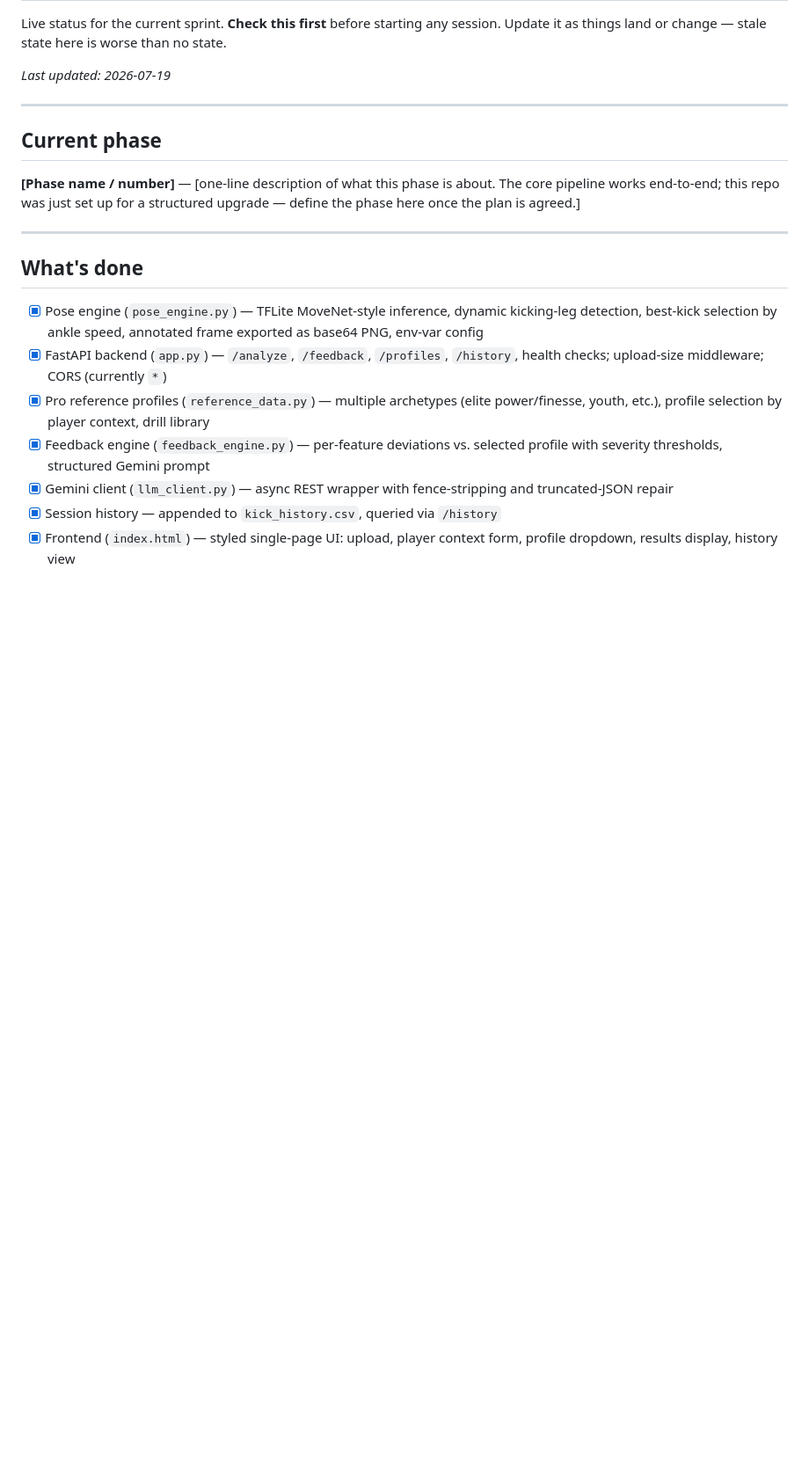
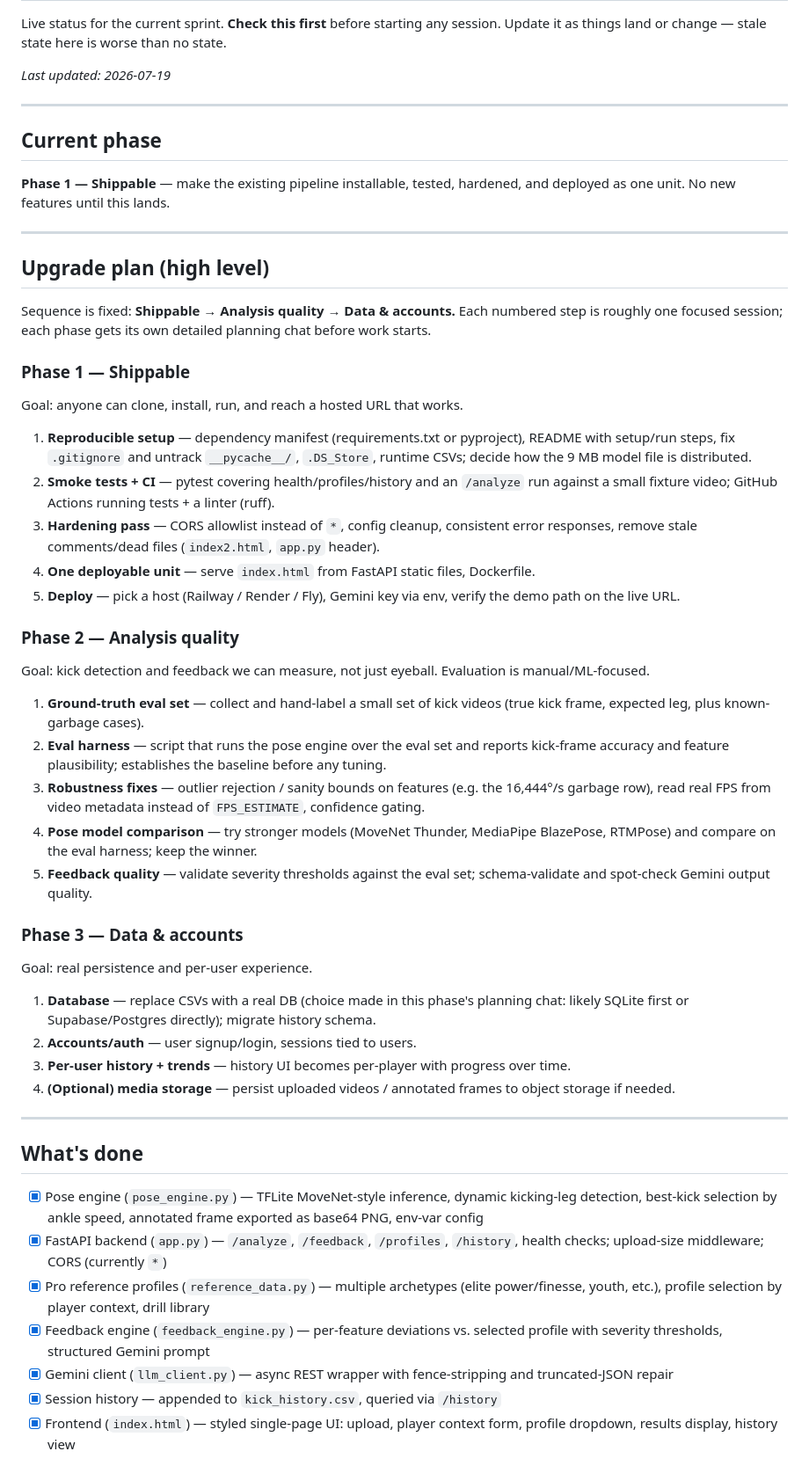
Before and after one commit to OkayWheresAamir/kickcoach-2, a Markdown page: docs/PROJECT_STATE.md, the part around one of its changes. Shown at 88% size. Rendered like a GitHub page; blank space fills up the shorter version.

Commit message:
docs : add three-phase upgrade plan

```diff
--- a/docs/PROJECT_STATE.md
+++ b/docs/PROJECT_STATE.md
@@ -10,9 +10,67 @@ _Last updated: 2026-07-19_
 
 ## Current phase
 
-**[Phase name / number]** — [one-line description of what this phase is about.
-The core pipeline works end-to-end; this repo was just set up for a structured
-upgrade — define the phase here once the plan is agreed.]
+**Phase 1 — Shippable** — make the existing pipeline installable, tested,
+hardened, and deployed as one unit. No new features until this lands.
+
+---
+
+## Upgrade plan (high level)
+
+Sequence is fixed: **Shippable → Analysis quality → Data & accounts.**
+Each numbered step is roughly one focused session; each phase gets its own
+detailed planning chat before work starts.
+
+### Phase 1 — Shippable
+
+Goal: anyone can clone, install, run, and reach a hosted URL that works.
+
+1. **Reproducible setup** — dependency manifest (requirements.txt or
+   pyproject), README with setup/run steps, fix `.gitignore` and untrack
+   `__pycache__/`, `.DS_Store`, runtime CSVs; decide how the 9 MB model file
+   is distributed.
+2. **Smoke tests + CI** — pytest covering health/profiles/history and an
+   `/analyze` run against a small fixture video; GitHub Actions running
+   tests + a linter (ruff).
+3. **Hardening pass** — CORS allowlist instead of `*`, config cleanup,
+   consistent error responses, remove stale comments/dead files
+   (`index2.html`, `app.py` header).
+4. **One deployable unit** — serve `index.html` from FastAPI static files,
+   Dockerfile.
+5. **Deploy** — pick a host (Railway / Render / Fly), Gemini key via env,
+   verify the demo path on the live URL.
+
+### Phase 2 — Analysis quality
+
+Goal: kick detection and feedback we can measure, not just eyeball.
+Evaluation is manual/ML-focused.
+
+1. **Ground-truth eval set** — collect and hand-label a small set of kick
+   videos (true kick frame, expected leg, plus known-garbage cases).
+2. **Eval harness** — script that runs the pose engine over the eval set and
+   reports kick-frame accuracy and feature plausibility; establishes the
+   baseline before any tuning.
+3. **Robustness fixes** — outlier rejection / sanity bounds on features
+   (e.g. the 16,444°/s garbage row), read real FPS from video metadata
+   instead of `FPS_ESTIMATE`, confidence gating.
+4. **Pose model comparison** — try stronger models (MoveNet Thunder,
+   MediaPipe BlazePose, RTMPose) and compare on the eval harness; keep the
+   winner.
+5. **Feedback quality** — validate severity thresholds against the eval set;
+   schema-validate and spot-check Gemini output quality.
+
+### Phase 3 — Data & accounts
+
+Goal: real persistence and per-user experience.
+
+1. **Database** — replace CSVs with a real DB (choice made in this phase's
+   planning chat: likely SQLite first or Supabase/Postgres directly);
+   migrate history schema.
+2. **Accounts/auth** — user signup/login, sessions tied to users.
+3. **Per-user history + trends** — history UI becomes per-player with
+   progress over time.
+4. **(Optional) media storage** — persist uploaded videos / annotated frames
+   to object storage if needed.
 
 ---
 
```
Also changed, not shown: other parts of docs/PROJECT_STATE.md (+18 -7 lines), CLAUDE.md (+8 -4 lines).
